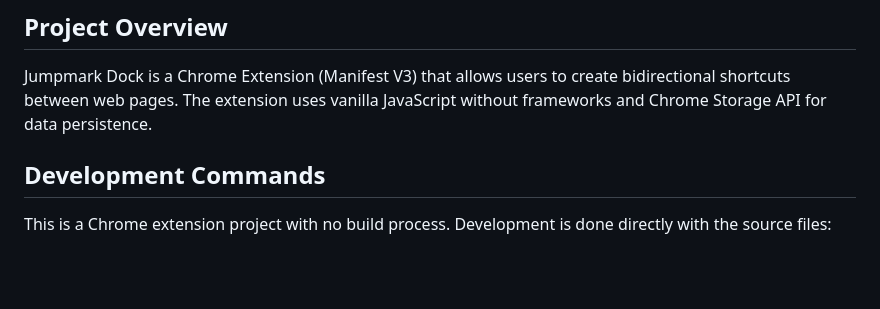
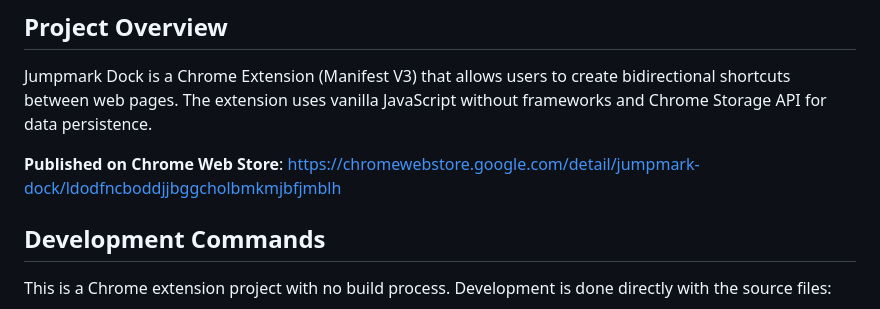
Before and after one commit to maepon/jumpmark-dock, a Markdown page: CLAUDE.md, the part around the change. Rendered like a GitHub page; blank space fills up the shorter version.

```diff
--- a/CLAUDE.md
+++ b/CLAUDE.md
@@ -5,6 +5,8 @@ This file provides guidance to Claude Code (claude.ai/code) when working with co
 ## Project Overview
 
 Jumpmark Dock is a Chrome Extension (Manifest V3) that allows users to create bidirectional shortcuts between web pages. The extension uses vanilla JavaScript without frameworks and Chrome Storage API for data persistence.
+
+**Published on Chrome Web Store**: https://chromewebstore.google.com/detail/jumpmark-dock/ldodfncboddjjbggcholbmkmjbfjmblh
 
 ## Development Commands
 
```
Also changed, not shown: README.md (+4 -0 lines), docs/chrome-store-description.md (+2 -0 lines).
